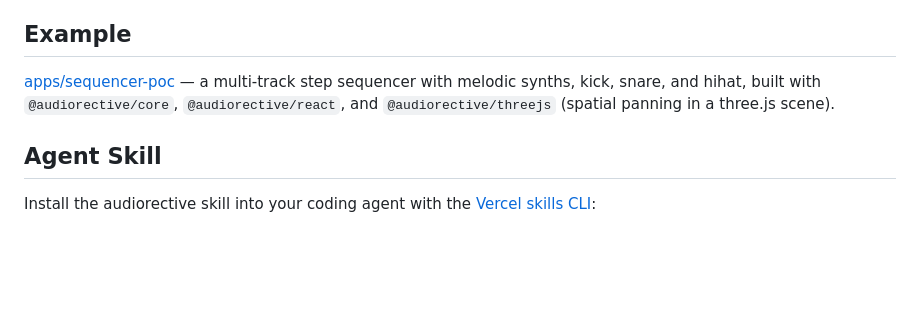
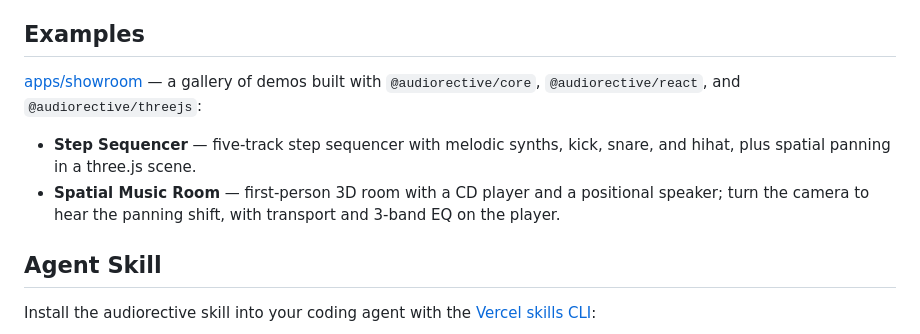
Before and after one commit to audiorective/audiorective, a Markdown page: README.md, the part around the change. GitHub-like rendering; blank space fills up the shorter version.

```diff
--- a/README.md
+++ b/README.md
@@ -32,9 +32,12 @@ Framework-agnostic core. First-class React bindings. Works headless in Node.js.
 - **LLM-friendly** — every package ships with agent skills so LLMs can build with audiorective out of the box.
 - **Standalone packages** — use what you need. No monolithic framework lock-in.
 
-## Example
+## Examples
 
-[apps/sequencer-poc](./apps/sequencer-poc) — a multi-track step sequencer with melodic synths, kick, snare, and hihat, built with `@audiorective/core`, `@audiorective/react`, and `@audiorective/threejs` (spatial panning in a three.js scene).
+[apps/showroom](./apps/showroom) — a gallery of demos built with `@audiorective/core`, `@audiorective/react`, and `@audiorective/threejs`:
+
+- **Step Sequencer** — five-track step sequencer with melodic synths, kick, snare, and hihat, plus spatial panning in a three.js scene.
+- **Spatial Music Room** — first-person 3D room with a CD player and a positional speaker; turn the camera to hear the panning shift, with transport and 3-band EQ on the player.
 
 ## Agent Skill
 
```
